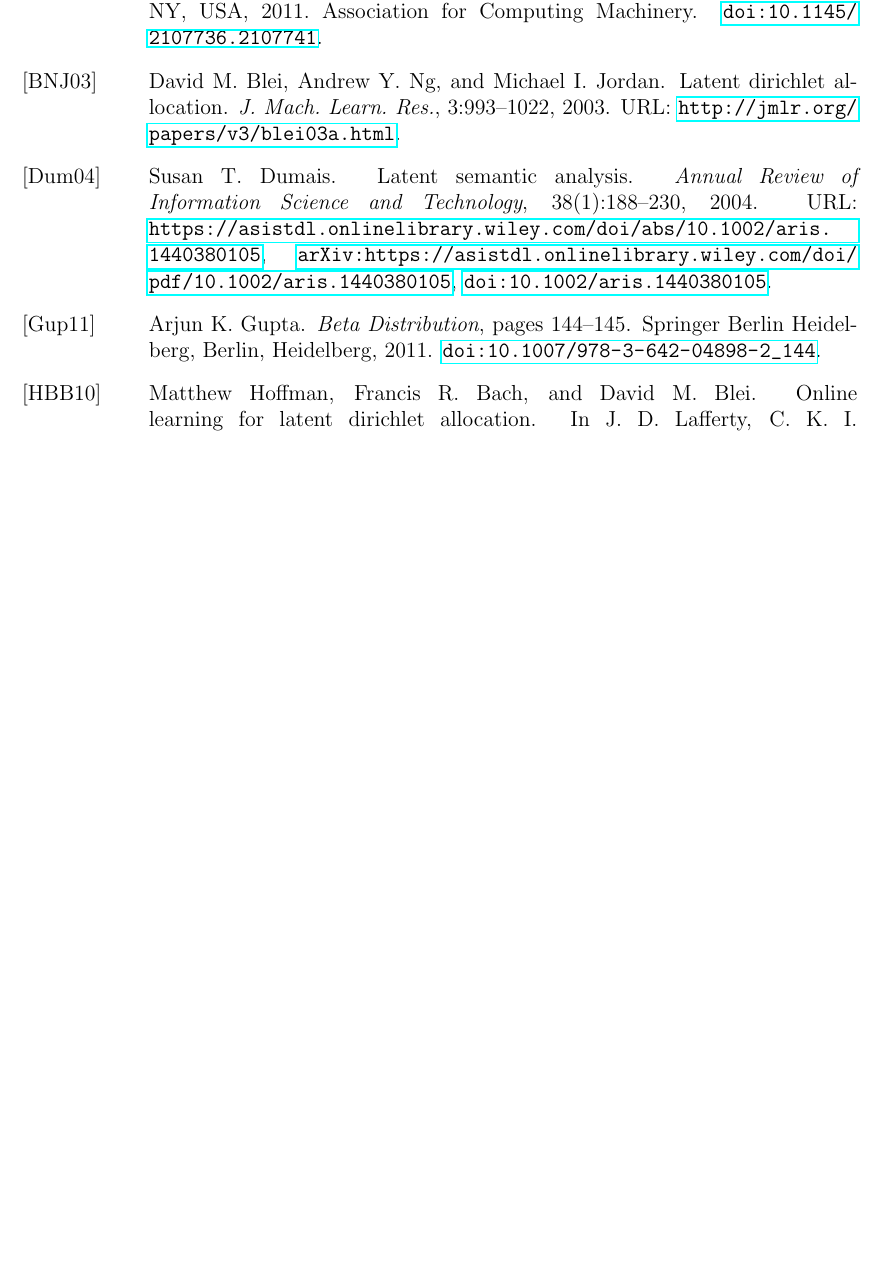
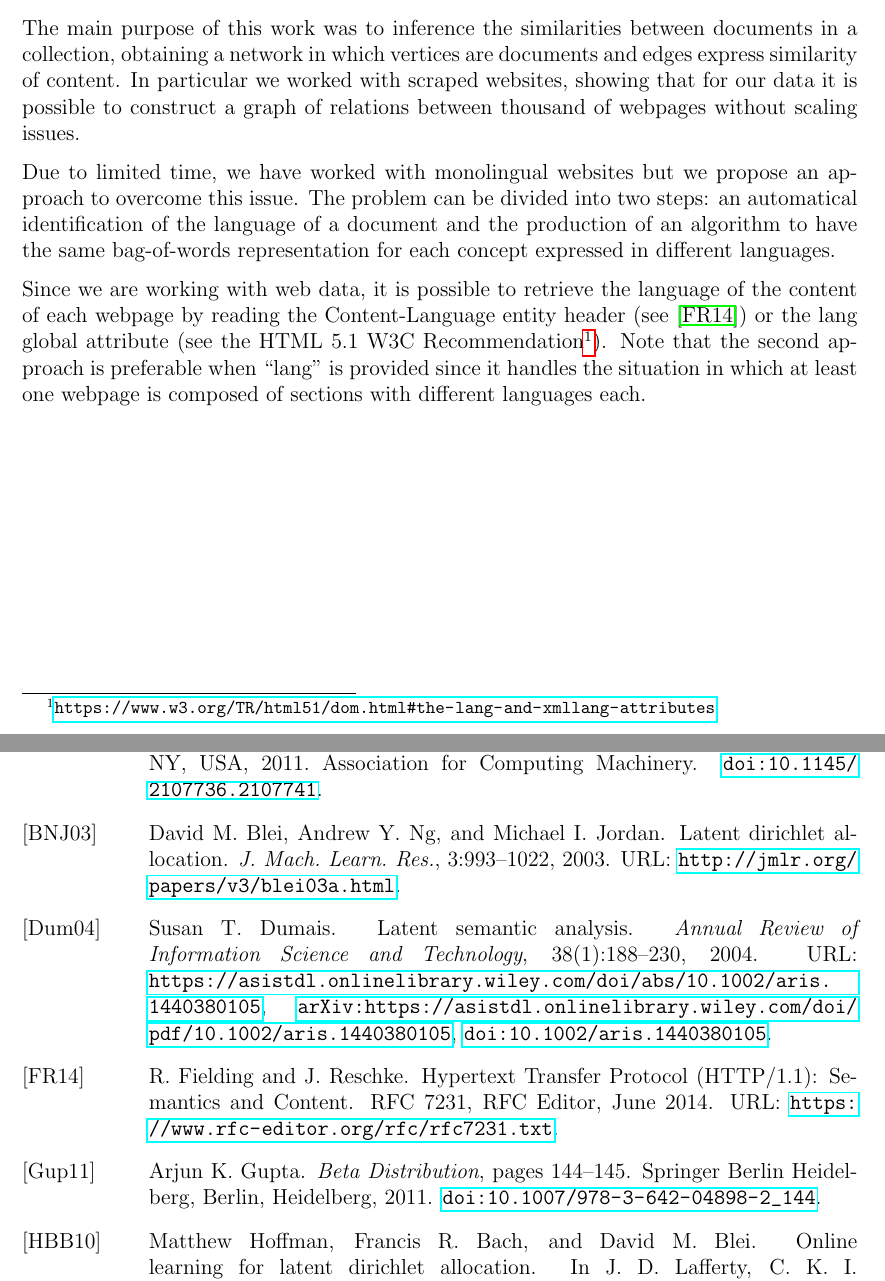
Before and after one commit to Davide95/msc_thesis, a LaTeX thesis (thesis/main.tex, which reads thesis/chapters/conc_and_future.tex): part of page 52 of 55 before the commit and two parts of pages 33 and 52 of 55 after it, the two joined at a grey line, cut at the place of the change, the shorter picture padded with empty space. Compiled offline with pdfLaTeX.

Commit message:
Wrote the first part of "Conclusions and further work", pdftitle fixed and now URLs in each footnote are clickable

```diff
--- /dev/null
+++ b/thesis/chapters/conc_and_future.tex
@@ -0,0 +1,24 @@
+\chapter{Conclusions and further work}
+The main purpose of this work was to inference
+the similarities between documents in a collection,
+obtaining a network in which vertices are documents and
+edges express similarity of content.
+In particular we worked with scraped websites,
+showing that for our data it is possible to construct
+a graph of relations between thousand of webpages
+without scaling issues.
+
+Due to limited time, we have worked with monolingual
+websites but we propose an approach to overcome this issue.
+The problem can be divided into two steps:
+an automatical identification of the language of a document and
+the production of an algorithm to have the same bag-of-words
+representation for each concept expressed in different languages.
+
+Since we are working with web data, it is possible to retrieve the language
+of the content of each webpage by reading the Content-Language entity header
+(see \cite{rfc7231}) or the lang global attribute
+(see the HTML 5.1 W3C Recommendation\footnote{\url{https://www.w3.org/TR/html51/dom.html\#the-lang-and-xmllang-attributes}}).
+Note that the second approach is preferable when \say{lang} is provided
+since it handles the situation in which at least
+one webpage is composed of sections with different languages each.
--- a/thesis/main.tex
+++ b/thesis/main.tex
@@ -2,7 +2,7 @@
 
 \usepackage[
     pdftex,
-    pdftitle={A comparison study between topic modelling techniques and clustering on graphs},
+    pdftitle={Learning relational models from networked data on the web},
     pdflang={en}
 ]{hyperref}
 \usepackage{cmap}
```
Also changed, not shown: thesis/bib.bib (+13 -0 lines), thesis/chapters/experiments.tex (+2 -2 lines), thesis/main.tex (4 more changed lines).
